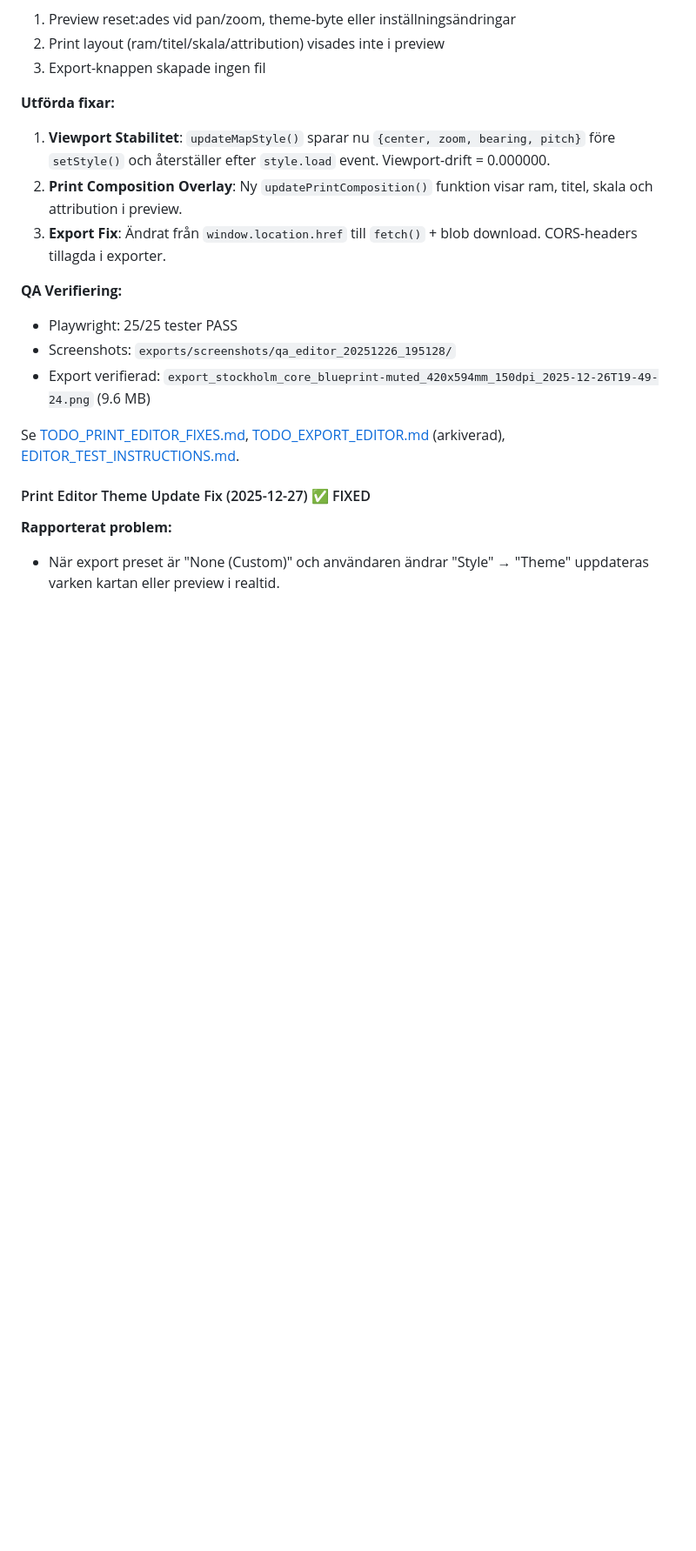
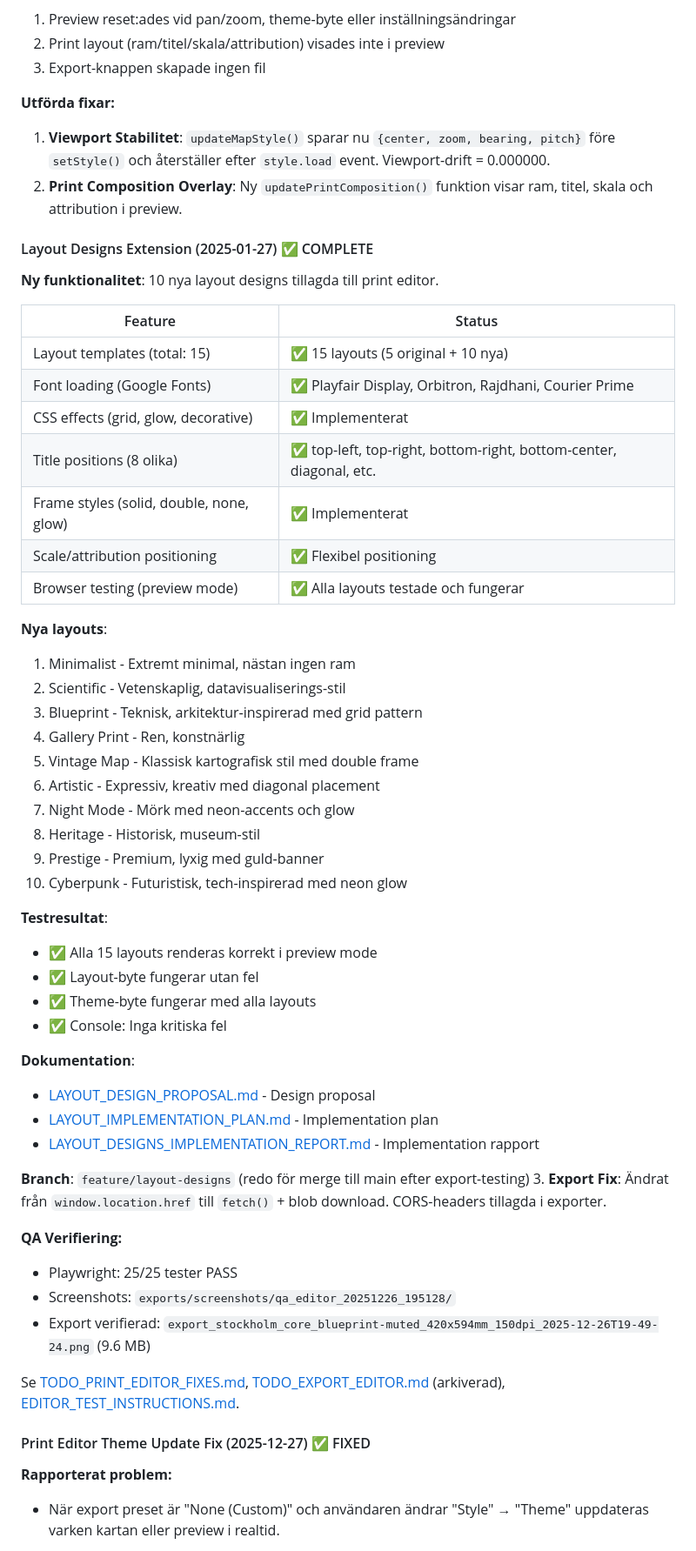
Before and after one commit to retea-se/topo, a Markdown page: docs/STATUS.md, the part around one of its changes. Shown at 87% size. Drawn GitHub-style; blank space fills up the shorter version.

```diff
--- a/docs/STATUS.md
+++ b/docs/STATUS.md
@@ -145,6 +145,45 @@ Se [USAGE.md](USAGE.md#testning-med-playwright) för detaljer.
 **Utförda fixar:**
 1. **Viewport Stabilitet**: `updateMapStyle()` sparar nu `{center, zoom, bearing, pitch}` före `setStyle()` och återställer efter `style.load` event. Viewport-drift = 0.000000.
 2. **Print Composition Overlay**: Ny `updatePrintComposition()` funktion visar ram, titel, skala och attribution i preview.
+
+#### Layout Designs Extension (2025-01-27) ✅ COMPLETE
+
+**Ny funktionalitet**: 10 nya layout designs tillagda till print editor.
+
+| Feature | Status |
+|---------|--------|
+| Layout templates (total: 15) | ✅ 15 layouts (5 original + 10 nya) |
+| Font loading (Google Fonts) | ✅ Playfair Display, Orbitron, Rajdhani, Courier Prime |
+| CSS effects (grid, glow, decorative) | ✅ Implementerat |
+| Title positions (8 olika) | ✅ top-left, top-right, bottom-right, bottom-center, diagonal, etc. |
+| Frame styles (solid, double, none, glow) | ✅ Implementerat |
+| Scale/attribution positioning | ✅ Flexibel positioning |
+| Browser testing (preview mode) | ✅ Alla layouts testade och fungerar |
+
+**Nya layouts**:
+1. Minimalist - Extremt minimal, nästan ingen ram
+2. Scientific - Vetenskaplig, datavisualiserings-stil
+3. Blueprint - Teknisk, arkitektur-inspirerad med grid pattern
+4. Gallery Print - Ren, konstnärlig
+5. Vintage Map - Klassisk kartografisk stil med double frame
+6. Artistic - Expressiv, kreativ med diagonal placement
+7. Night Mode - Mörk med neon-accents och glow
+8. Heritage - Historisk, museum-stil
+9. Prestige - Premium, lyxig med guld-banner
+10. Cyberpunk - Futuristisk, tech-inspirerad med neon glow
+
+**Testresultat**:
+- ✅ Alla 15 layouts renderas korrekt i preview mode
+- ✅ Layout-byte fungerar utan fel
+- ✅ Theme-byte fungerar med alla layouts
+- ✅ Console: Inga kritiska fel
+
+**Dokumentation**:
+- [LAYOUT_DESIGN_PROPOSAL.md](LAYOUT_DESIGN_PROPOSAL.md) - Design proposal
+- [LAYOUT_IMPLEMENTATION_PLAN.md](LAYOUT_IMPLEMENTATION_PLAN.md) - Implementation plan
+- [LAYOUT_DESIGNS_IMPLEMENTATION_REPORT.md](../exports/LAYOUT_DESIGNS_IMPLEMENTATION_REPORT.md) - Implementation rapport
+
+**Branch**: `feature/layout-designs` (redo för merge till main efter export-testing)
 3. **Export Fix**: Ändrat från `window.location.href` till `fetch()` + blob download. CORS-headers tillagda i exporter.
 
 **QA Verifiering:**
```
Also changed, not shown: other parts of docs/STATUS.md (+2 -2 lines), docs/ROADMAP.md (+22 -1 lines).
